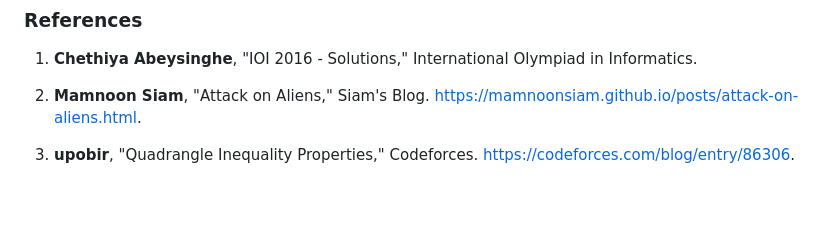
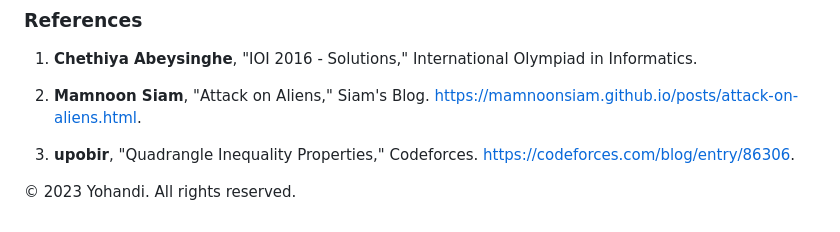
Before and after one commit to bukanyohandi/personal-website, a Markdown page: static/posts/lagrange-relaxation.md, the part around the change. GitHub-like rendering; blank space fills up the shorter version.

Commit message:
Add copyright information

```diff
--- a/static/posts/lagrange-relaxation.md
+++ b/static/posts/lagrange-relaxation.md
@@ -173,3 +173,5 @@ The overall solution operates in $\mathcal{O}(n \log n + n \log m)$.
 2. **Mamnoon Siam**, "Attack on Aliens," Siam's Blog. https://mamnoonsiam.github.io/posts/attack-on-aliens.html.
 
 3. **upobir**, "Quadrangle Inequality Properties," Codeforces. https://codeforces.com/blog/entry/86306.
+
+&copy; 2023 Yohandi. All rights reserved.
```
